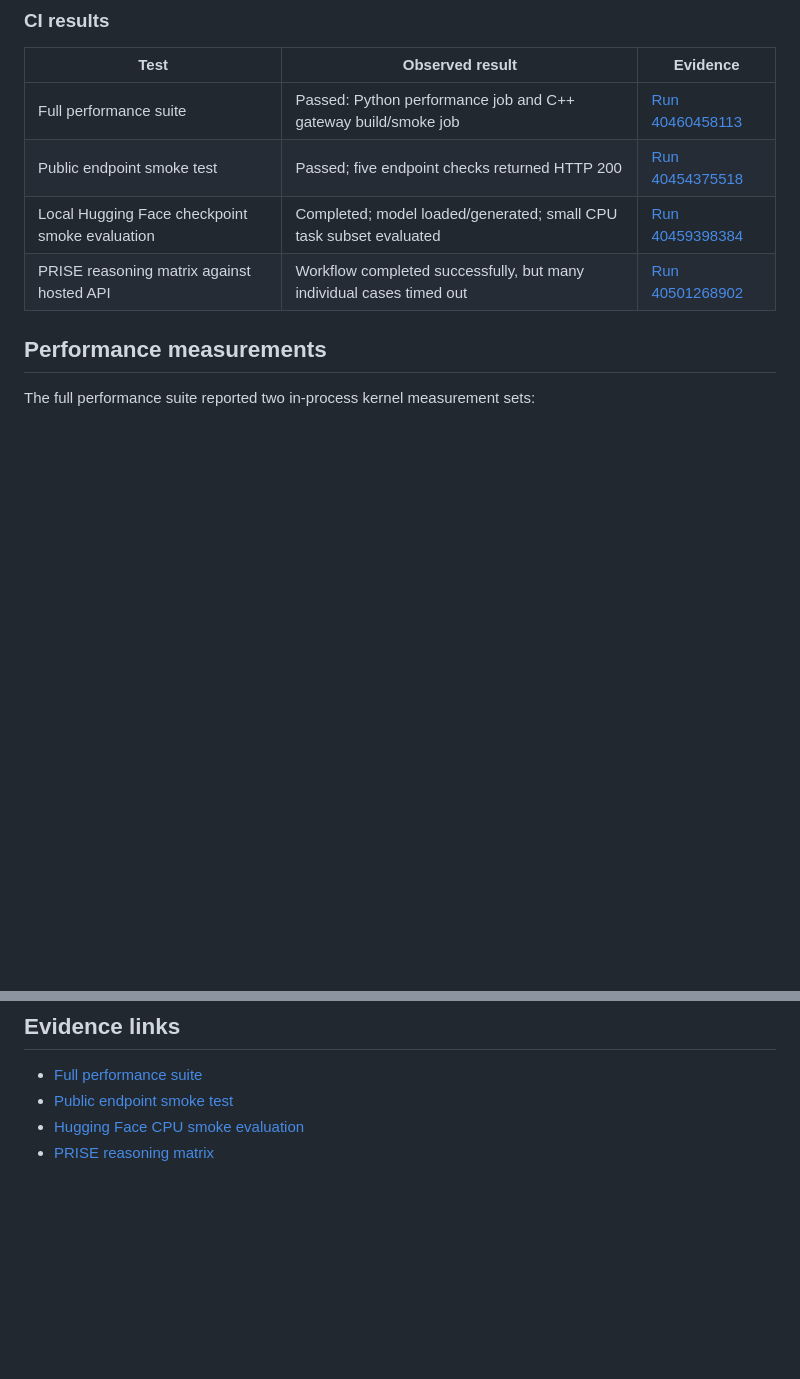
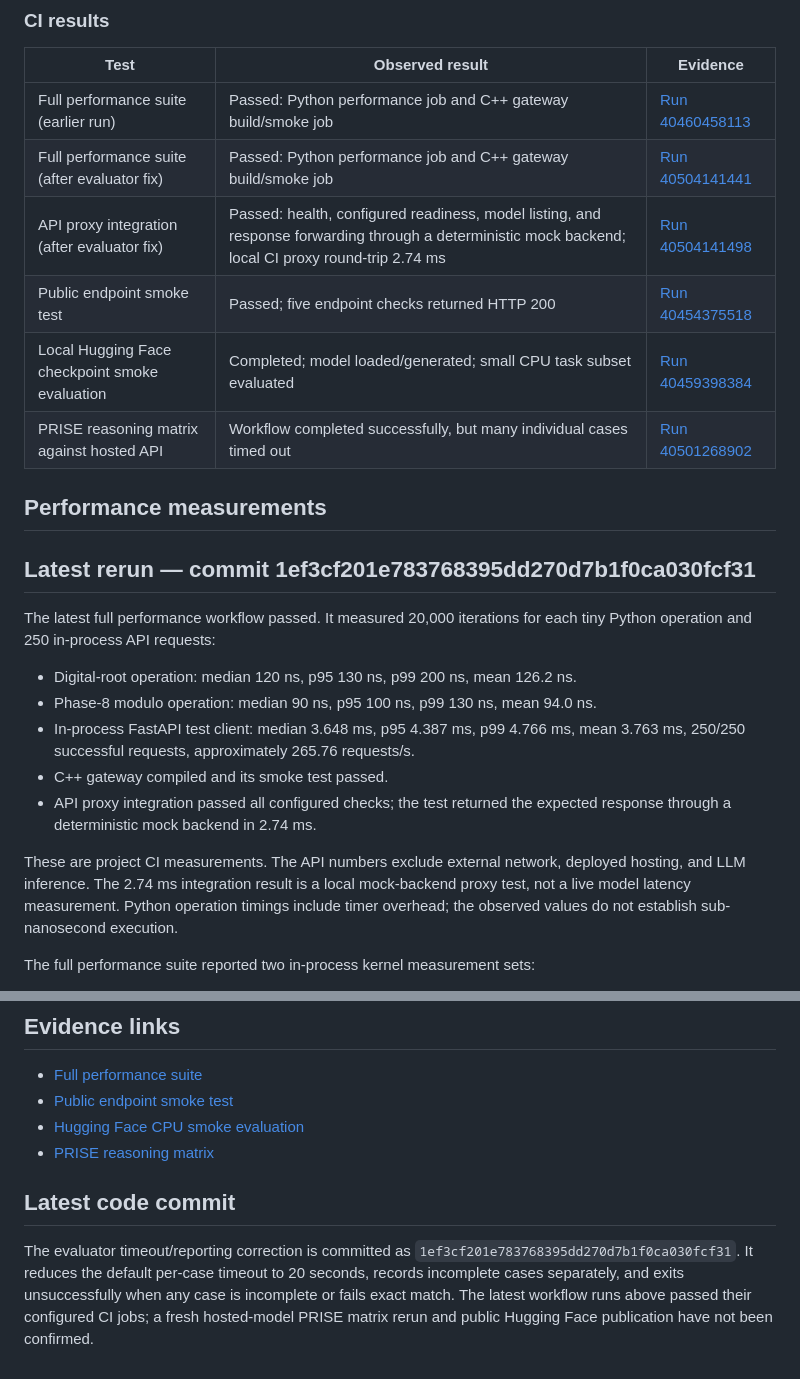
Before and after one commit to mallinpaul848-coder/ARIES-Tier0, a Markdown page: benchmarks/reports/VALIDATION_STATUS_2026-10-27.md, 2 parts joined by grey strips. Rendered like a GitHub page; blank space fills up the shorter version.

Commit message:
docs: update validation report with latest passing CI runs

```diff
--- a/benchmarks/reports/VALIDATION_STATUS_2026-10-27.md
+++ b/benchmarks/reports/VALIDATION_STATUS_2026-10-27.md
@@ -8,12 +8,27 @@ This report records observed GitHub Actions artifacts. It distinguishes project-
 
 | Test | Observed result | Evidence |
 |---|---|---|
-| Full performance suite | Passed: Python performance job and C++ gateway build/smoke job | [Run 40460458113](https://github.com/mallinpaul848-coder/ARIES-Tier0/actions/runs/40460458113) |
+| Full performance suite (earlier run) | Passed: Python performance job and C++ gateway build/smoke job | [Run 40460458113](https://github.com/mallinpaul848-coder/ARIES-Tier0/actions/runs/40460458113) |
+| Full performance suite (after evaluator fix) | Passed: Python performance job and C++ gateway build/smoke job | [Run 40504141441](https://github.com/mallinpaul848-coder/ARIES-Tier0/actions/runs/40504141441) |
+| API proxy integration (after evaluator fix) | Passed: health, configured readiness, model listing, and response forwarding through a deterministic mock backend; local CI proxy round-trip 2.74 ms | [Run 40504141498](https://github.com/mallinpaul848-coder/ARIES-Tier0/actions/runs/40504141498) |
 | Public endpoint smoke test | Passed; five endpoint checks returned HTTP 200 | [Run 40454375518](https://github.com/mallinpaul848-coder/ARIES-Tier0/actions/runs/40454375518) |
 | Local Hugging Face checkpoint smoke evaluation | Completed; model loaded/generated; small CPU task subset evaluated | [Run 40459398384](https://github.com/mallinpaul848-coder/ARIES-Tier0/actions/runs/40459398384) |
 | PRISE reasoning matrix against hosted API | Workflow completed successfully, but many individual cases timed out | [Run 40501268902](https://github.com/mallinpaul848-coder/ARIES-Tier0/actions/runs/40501268902) |
 
 ## Performance measurements
+
+## Latest rerun — commit 1ef3cf201e783768395dd270d7b1f0ca030fcf31
+
+The latest full performance workflow passed. It measured 20,000 iterations for each tiny Python operation and 250 in-process API requests:
+
+- Digital-root operation: median 120 ns, p95 130 ns, p99 200 ns, mean 126.2 ns.
+- Phase-8 modulo operation: median 90 ns, p95 100 ns, p99 130 ns, mean 94.0 ns.
+- In-process FastAPI test client: median 3.648 ms, p95 4.387 ms, p99 4.766 ms, mean 3.763 ms, 250/250 successful requests, approximately 265.76 requests/s.
+- C++ gateway compiled and its smoke test passed.
+- API proxy integration passed all configured checks; the test returned the expected response through a deterministic mock backend in 2.74 ms.
+
+These are project CI measurements. The API numbers exclude external network, deployed hosting, and LLM inference. The 2.74 ms integration result is a local mock-backend proxy test, not a live model latency measurement. Python operation timings include timer overhead; the observed values do not establish sub-nanosecond execution.
+
 
 The full performance suite reported two in-process kernel measurement sets:
 
@@ -67,3 +82,7 @@ Before presenting ARIES as externally validated, publish the exact model/checkpo
 - [Public endpoint smoke test](https://github.com/mallinpaul848-coder/ARIES-Tier0/actions/runs/40454375518)
 - [Hugging Face CPU smoke evaluation](https://github.com/mallinpaul848-coder/ARIES-Tier0/actions/runs/40459398384)
 - [PRISE reasoning matrix](https://github.com/mallinpaul848-coder/ARIES-Tier0/actions/runs/40501268902)
+
+## Latest code commit
+
+The evaluator timeout/reporting correction is committed as `1ef3cf201e783768395dd270d7b1f0ca030fcf31`. It reduces the default per-case timeout to 20 seconds, records incomplete cases separately, and exits unsuccessfully when any case is incomplete or fails exact match. The latest workflow runs above passed their configured CI jobs; a fresh hosted-model PRISE matrix rerun and public Hugging Face publication have not been confirmed.
```
